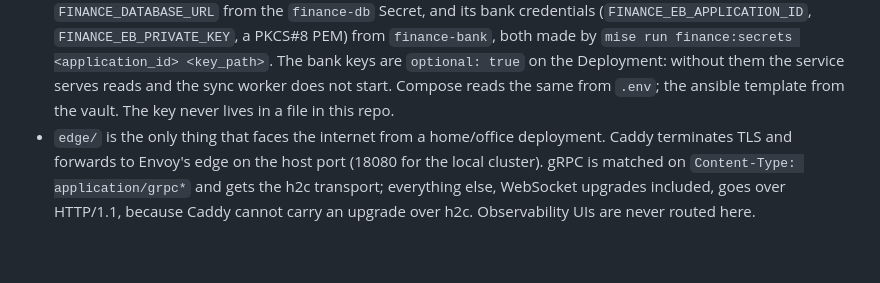
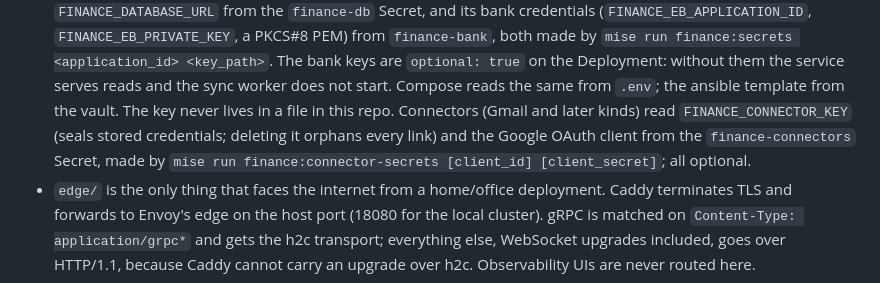
Before and after one commit to 0x19/tbd, a Markdown page: devops/CLAUDE.md, the part around the change. Drawn GitHub-style; blank space fills up the shorter version.

```diff
--- a/devops/CLAUDE.md
+++ b/devops/CLAUDE.md
@@ -84,7 +84,10 @@ tags. See `docs/ci.md`.
   <application_id> <key_path>`. The bank keys are `optional: true` on the Deployment:
   without them the service serves reads and the sync worker does not start. Compose
   reads the same from `.env`; the ansible template from the vault. The key never
-  lives in a file in this repo.
+  lives in a file in this repo. Connectors (Gmail and later kinds) read
+  `FINANCE_CONNECTOR_KEY` (seals stored credentials; deleting it orphans every link) and
+  the Google OAuth client from the `finance-connectors` Secret, made by
+  `mise run finance:connector-secrets [client_id] [client_secret]`; all optional.
 - `edge/` is the only thing that faces the internet from a home/office deployment. Caddy
   terminates TLS and forwards to Envoy's edge on the host port (18080 for the local
   cluster). gRPC is matched on `Content-Type: application/grpc*` and gets the h2c
```
Also changed, not shown: crates/finance/CLAUDE.md (+8 -0 lines).
